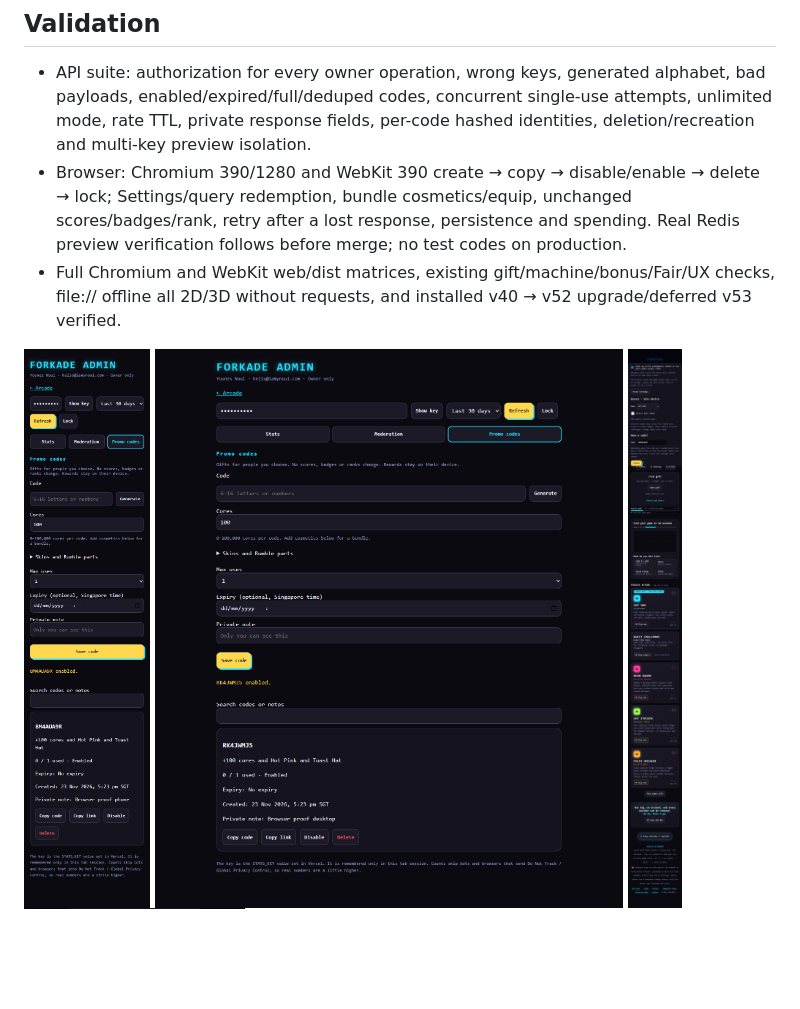
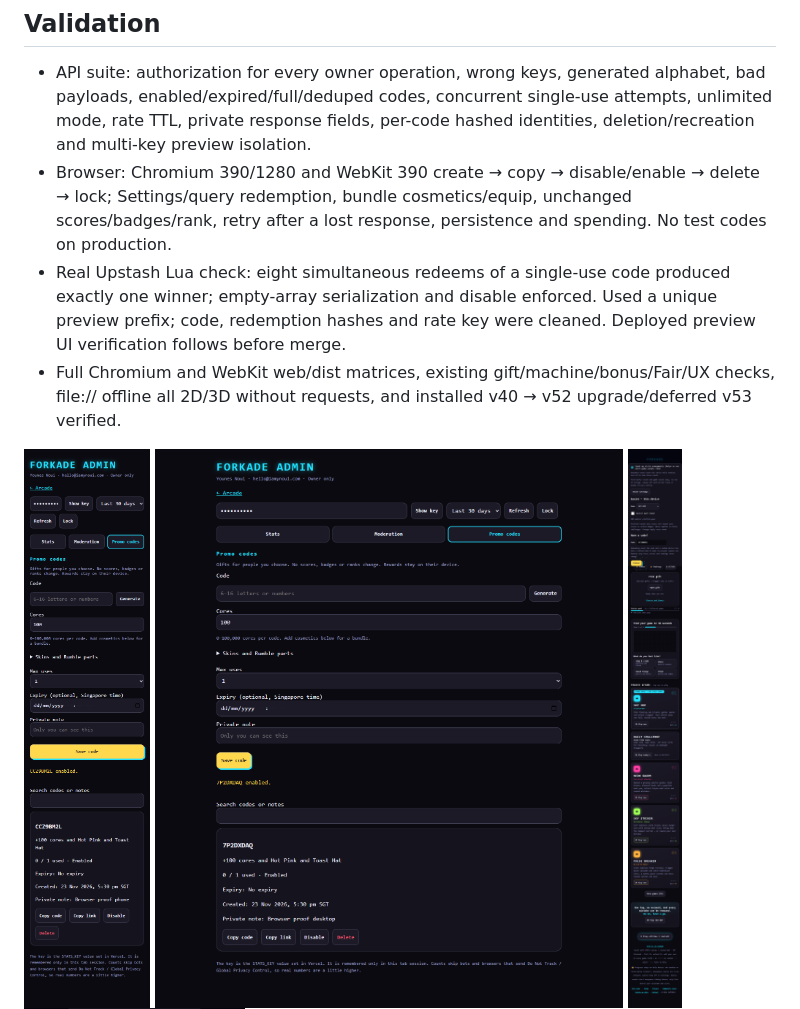
Before and after one commit to YouNoui/forkade, a Markdown page: docs/admin-promo/README.md, the part around the change. GitHub-like rendering; pictures changed too: docs/admin-promo/admin-1280-desktop.png, docs/admin-promo/admin-390-phone.png, docs/admin-promo/redeem-1280-desktop.png; blank space fills up the shorter version.

Commit message:
Record real Redis promo proof and final admin screenshots

```diff
--- a/docs/admin-promo/README.md
+++ b/docs/admin-promo/README.md
@@ -19,7 +19,8 @@ Checked trio B tokens, 44px controls, phone overflow, primary Save, progress wit
 ## Validation
 
 - API suite: authorization for every owner operation, wrong keys, generated alphabet, bad payloads, enabled/expired/full/deduped codes, concurrent single-use attempts, unlimited mode, rate TTL, private response fields, per-code hashed identities, deletion/recreation and multi-key preview isolation.
-- Browser: Chromium 390/1280 and WebKit 390 create → copy → disable/enable → delete → lock; Settings/query redemption, bundle cosmetics/equip, unchanged scores/badges/rank, retry after a lost response, persistence and spending. Real Redis preview verification follows before merge; no test codes on production.
+- Browser: Chromium 390/1280 and WebKit 390 create → copy → disable/enable → delete → lock; Settings/query redemption, bundle cosmetics/equip, unchanged scores/badges/rank, retry after a lost response, persistence and spending. No test codes on production.
+- Real Upstash Lua check: eight simultaneous redeems of a single-use code produced exactly one winner; empty-array serialization and disable enforced. Used a unique preview prefix; code, redemption hashes and rate key were cleaned. Deployed preview UI verification follows before merge.
 - Full Chromium and WebKit web/dist matrices, existing gift/machine/bonus/Fair/UX checks, file:// offline all 2D/3D without requests, and installed v40 → v52 upgrade/deferred v53 verified.
 
 ![Admin 390](admin-390-phone.png)
```
Also changed, not shown: docs/admin-promo/admin-390-iphone.png, docs/admin-promo/redeem-390-iphone.png.
